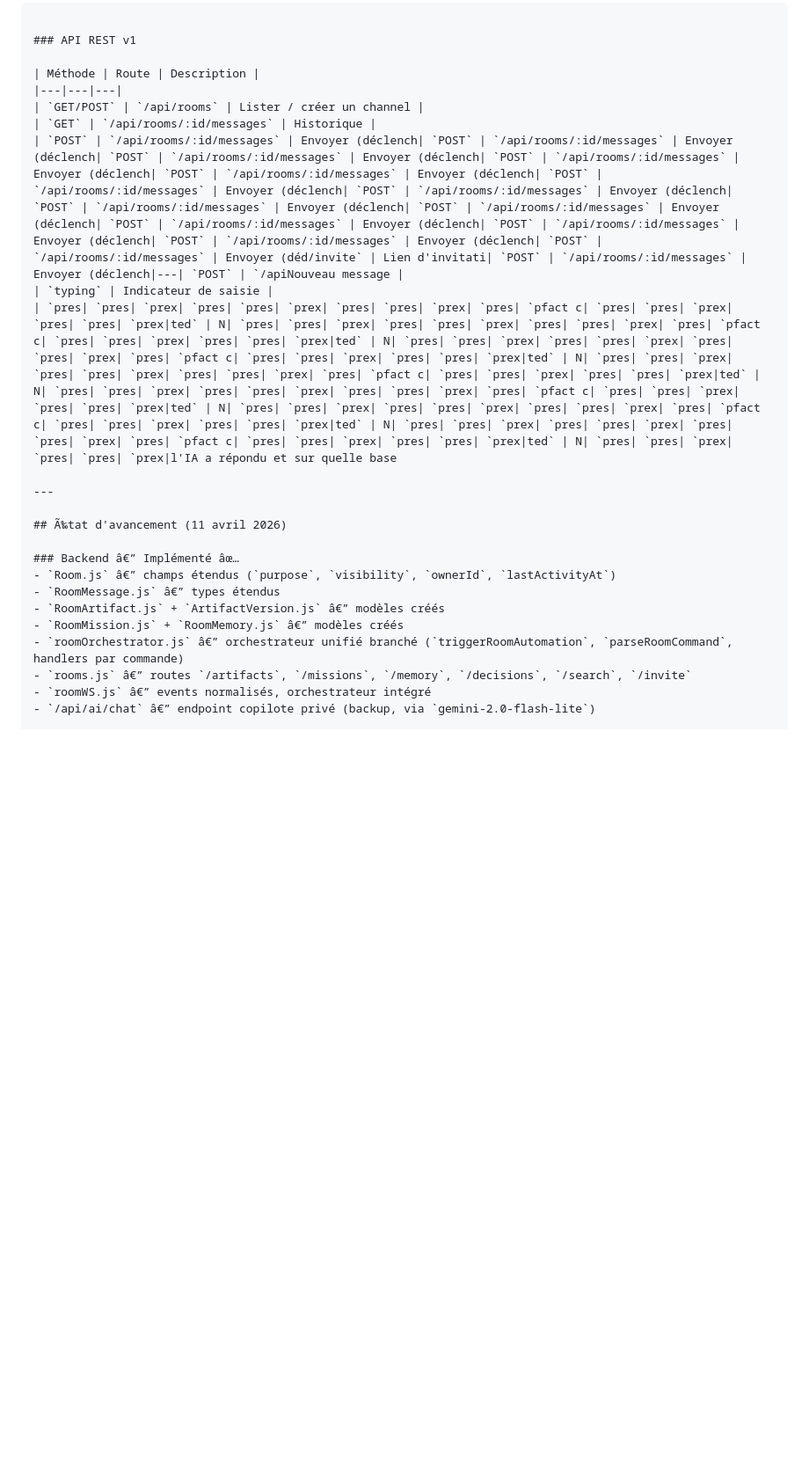
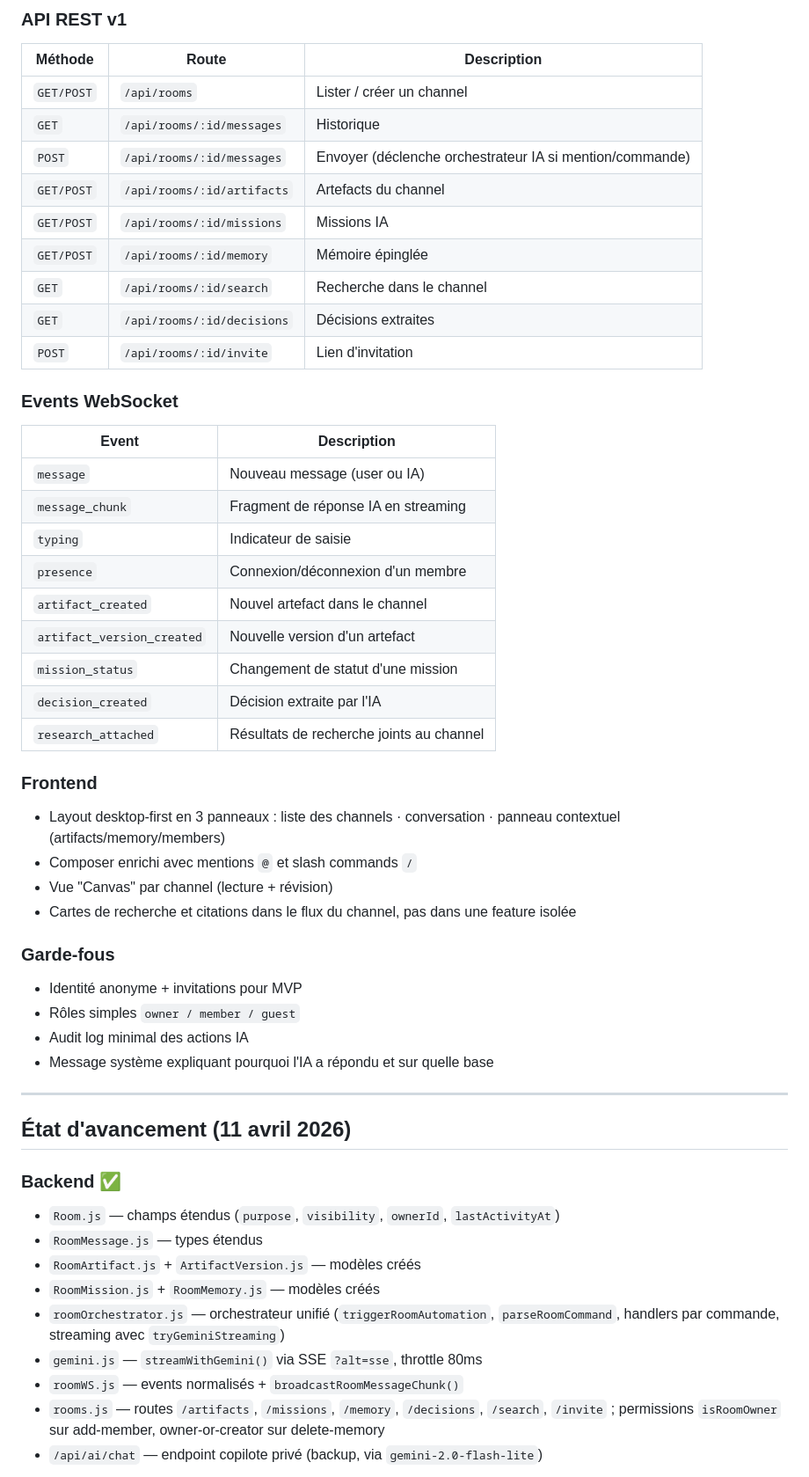
Before and after one commit to SaadElAboudi/hackit-mvp, a Markdown page: codex.md, the part around one of its changes. Shown at 88% size. Drawn GitHub-style; blank space fills up the shorter version.

```diff
--- a/codex.md
+++ b/codex.md
@@ -77,21 +142,51 @@ Le produit n'est plus un _"chat privé avec option partage"_, mais un **channel
 |---|---|---|
 | `GET/POST` | `/api/rooms` | Lister / créer un channel |
 | `GET` | `/api/rooms/:id/messages` | Historique |
-| `POST` | `/api/rooms/:id/messages` | Envoyer (déclench| `POST` | `/api/rooms/:id/messages` | Envoyer (déclench| `POST` | `/api/rooms/:id/messages` | Envoyer (déclench| `POST` | `/api/rooms/:id/messages` | Envoyer (déclench| `POST` | `/api/rooms/:id/messages` | Envoyer (déclench| `POST` | `/api/rooms/:id/messages` | Envoyer (déclench| `POST` | `/api/rooms/:id/messages` | Envoyer (déclench| `POST` | `/api/rooms/:id/messages` | Envoyer (déclench| `POST` | `/api/rooms/:id/messages` | Envoyer (déclench| `POST` | `/api/rooms/:id/messages` | Envoyer (déclench| `POST` | `/api/rooms/:id/messages` | Envoyer (déclench| `POST` | `/api/rooms/:id/messages` | Envoyer (déclench| `POST` | `/api/rooms/:id/messages` | Envoyer (déd/invite` | Lien d'invitati| `POST` | `/api/rooms/:id/messages` | Envoyer (déclench|---| `POST` | `/apiNouveau message |
+| `POST` | `/api/rooms/:id/messages` | Envoyer (déclenche orchestrateur IA si mention/commande) |
+| `GET/POST` | `/api/rooms/:id/artifacts` | Artefacts du channel |
+| `GET/POST` | `/api/rooms/:id/missions` | Missions IA |
+| `GET/POST` | `/api/rooms/:id/memory` | Mémoire épinglée |
+| `GET` | `/api/rooms/:id/search` | Recherche dans le channel |
+| `GET` | `/api/rooms/:id/decisions` | Décisions extraites |
+| `POST` | `/api/rooms/:id/invite` | Lien d'invitation |
+
+### Events WebSocket
+| Event | Description |
+|---|---|
+| `message` | Nouveau message (user ou IA) |
+| `message_chunk` | Fragment de réponse IA en streaming |
 | `typing` | Indicateur de saisie |
-| `pres| `pres| `prex| `pres| `pres| `prex| `pres| `pres| `prex| `pres| `pfact c| `pres| `pres| `prex| `pres| `pres| `prex|ted` | N| `pres| `pres| `prex| `pres| `pres| `prex| `pres| `pres| `prex| `pres| `pfact c| `pres| `pres| `prex| `pres| `pres| `prex|ted` | N| `pres| `pres| `prex| `pres| `pres| `prex| `pres| `pres| `prex| `pres| `pfact c| `pres| `pres| `prex| `pres| `pres| `prex|ted` | N| `pres| `pres| `prex| `pres| `pres| `prex| `pres| `pres| `prex| `pres| `pfact c| `pres| `pres| `prex| `pres| `pres| `prex|ted` | N| `pres| `pres| `prex| `pres| `pres| `prex| `pres| `pres| `prex| `pres| `pfact c| `pres| `pres| `prex| `pres| `pres| `prex|ted` | N| `pres| `pres| `prex| `pres| `pres| `prex| `pres| `pres| `prex| `pres| `pfact c| `pres| `pres| `prex| `pres| `pres| `prex|ted` | N| `pres| `pres| `prex| `pres| `pres| `prex| `pres| `pres| `prex| `pres| `pfact c| `pres| `pres| `prex| `pres| `pres| `prex|ted` | N| `pres| `pres| `prex| `pres| `pres| `prex|l'IA a répondu et sur quelle base
+| `presence` | Connexion/déconnexion d'un membre |
+| `artifact_created` | Nouvel artefact dans le channel |
+| `artifact_version_created` | Nouvelle version d'un artefact |
+| `mission_status` | Changement de statut d'une mission |
+| `decision_created` | Décision extraite par l'IA |
+| `research_attached` | Résultats de recherche joints au channel |
+
+### Frontend
+- Layout desktop-first en 3 panneaux : liste des channels · conversation · panneau contextuel (artifacts/memory/members)
+- Composer enrichi avec mentions `@` et slash commands `/`
+- Vue "Canvas" par channel (lecture + révision)
+- Cartes de recherche et citations dans le flux du channel, pas dans une feature isolée
+
+### Garde-fous
+- Identité anonyme + invitations pour MVP
+- Rôles simples `owner / member / guest`
+- Audit log minimal des actions IA
+- Message système expliquant pourquoi l'IA a répondu et sur quelle base
 
 ---
 
-## Ã‰tat d'avancement (11 avril 2026)
+## État d'avancement (11 avril 2026)
 
-### Backend â€” Implémenté âœ…
-- `Room.js` â€” champs étendus (`purpose`, `visibility`, `ownerId`, `lastActivityAt`)
-- `RoomMessage.js` â€” types étendus
-- `RoomArtifact.js` + `ArtifactVersion.js` â€” modèles créés
-- `RoomMission.js` + `RoomMemory.js` â€” modèles créés
-- `roomOrchestrator.js` â€” orchestrateur unifié branché (`triggerRoomAutomation`, `parseRoomCommand`, handlers par commande)
-- `rooms.js` â€” routes `/artifacts`, `/missions`, `/memory`, `/decisions`, `/search`, `/invite`
-- `roomWS.js` â€” events normalisés, orchestrateur intégré
-- `/api/ai/chat` â€” endpoint copilote privé (backup, via `gemini-2.0-flash-lite`)
+### Backend ✅
+- `Room.js` — champs étendus (`purpose`, `visibility`, `ownerId`, `lastActivityAt`)
+- `RoomMessage.js` — types étendus
+- `RoomArtifact.js` + `ArtifactVersion.js` — modèles créés
+- `RoomMission.js` + `RoomMemory.js` — modèles créés
+- `roomOrchestrator.js` — orchestrateur unifié (`triggerRoomAutomation`, `parseRoomCommand`, handlers par commande, streaming avec `tryGeminiStreaming`)
+- `gemini.js` — `streamWithGemini()` via SSE `?alt=sse`, throttle 80ms
+- `roomWS.js` — events normalisés + `broadcastRoomMessageChunk()`
+- `rooms.js` — routes `/artifacts`, `/missions`, `/memory`, `/decisions`, `/search`, `/invite` ; permissions `isRoomOwner` sur add-member, owner-or-creator sur delete-memory
+- `/api/ai/chat` — endpoint copilote privé (backup, via `gemini-2.0-flash-lite`)
 
```
Also changed, not shown: other parts of codex.md (+134 -73 lines).
